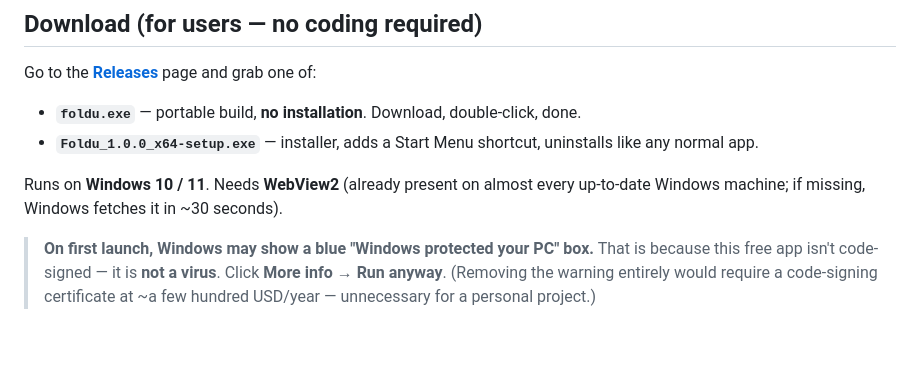
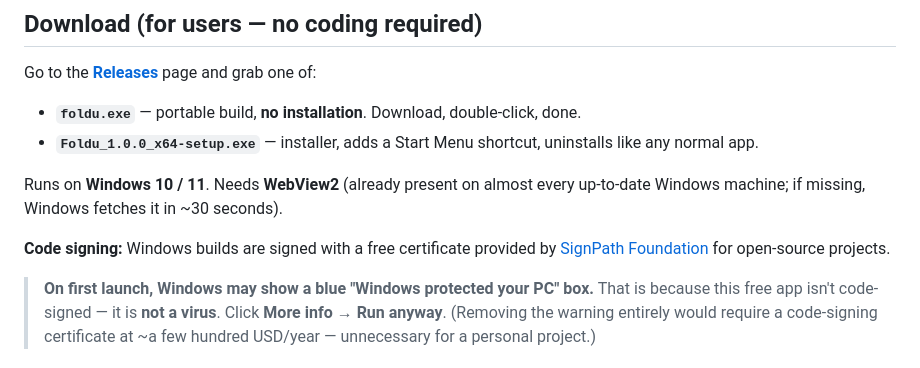
Before and after one commit to tranduythuan/Foldu, a Markdown page: README.en.md, the part around the change. GitHub-like rendering; blank space fills up the shorter version.

```diff
--- a/README.en.md
+++ b/README.en.md
@@ -17,6 +17,8 @@ Go to the **[Releases](https://github.com/tranduythuan/Foldu/releases/latest)**
 - **`Foldu_1.0.0_x64-setup.exe`** — installer, adds a Start Menu shortcut, uninstalls like any normal app.
 
 Runs on **Windows 10 / 11**. Needs **WebView2** (already present on almost every up-to-date Windows machine; if missing, Windows fetches it in ~30 seconds).
+
+**Code signing:** Windows builds are signed with a free certificate provided by [SignPath Foundation](https://signpath.org) for open-source projects.
 
 > **On first launch, Windows may show a blue "Windows protected your PC" box.** That is because this free app isn't code-signed — it is **not a virus**. Click **More info → Run anyway**. (Removing the warning entirely would require a code-signing certificate at ~a few hundred USD/year — unnecessary for a personal project.)
 
```
Also changed, not shown: README.md (+2 -0 lines).
